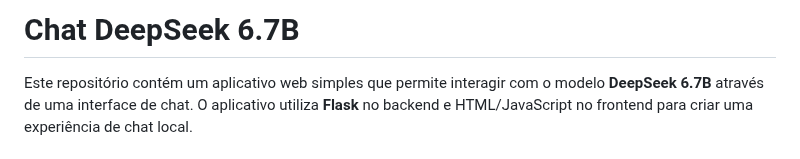
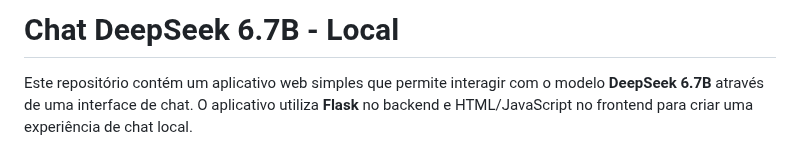
Before and after one commit to 92username/chat_deepseek_6.7b, a Markdown page: README.md, the part around the change. Rendered like a GitHub page.

Commit message:
docs: update project title in README.md to reflect local usage

```diff
--- a/README.md
+++ b/README.md
@@ -1,4 +1,4 @@
-# Chat DeepSeek 6.7B
+# Chat DeepSeek 6.7B - Local
 
 Este repositório contém um aplicativo web simples que permite interagir com o modelo **DeepSeek 6.7B** através de uma interface de chat. O aplicativo utiliza **Flask** no backend e HTML/JavaScript no frontend para criar uma experiência de chat local.
 
```
